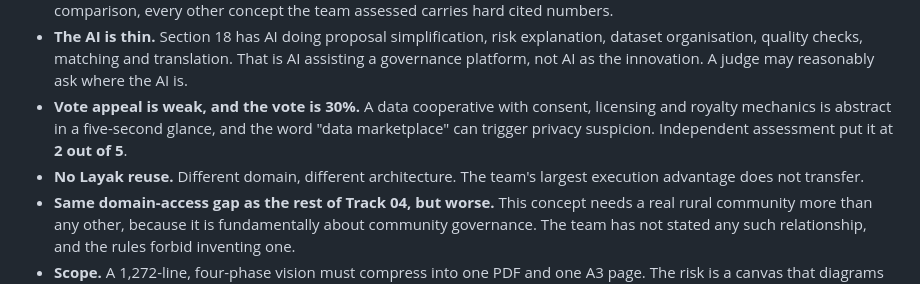
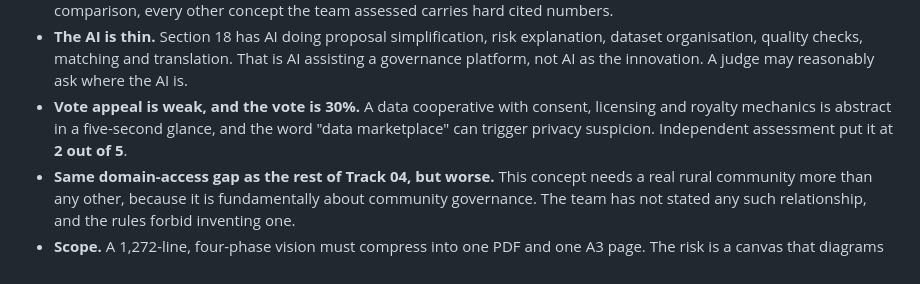
Before and after one commit to TolongLabs/MyTakziah, a Markdown page: docs/research/datakampung-assessment.md, the part around the change. Drawn GitHub-style.

Commit message:
docs: drop the layak reuse point from the datakampung assessment

```diff
--- a/docs/research/datakampung-assessment.md
+++ b/docs/research/datakampung-assessment.md
@@ -96,8 +96,6 @@ before any of it enters a submission.
 - **Vote appeal is weak, and the vote is 30%.** A data cooperative with consent, licensing
   and royalty mechanics is abstract in a five-second glance, and the word "data marketplace"
   can trigger privacy suspicion. Independent assessment put it at **2 out of 5**.
-- **No Layak reuse.** Different domain, different architecture. The team's largest execution
-  advantage does not transfer.
 - **Same domain-access gap as the rest of Track 04, but worse.** This concept needs a real
   rural community more than any other, because it is fundamentally about community governance.
   The team has not stated any such relationship, and the rules forbid inventing one.
```
